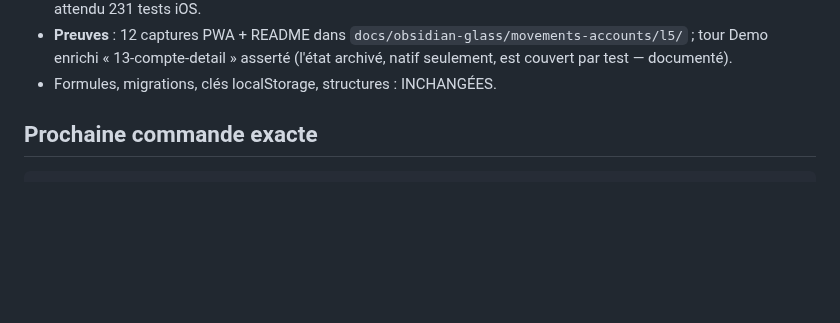
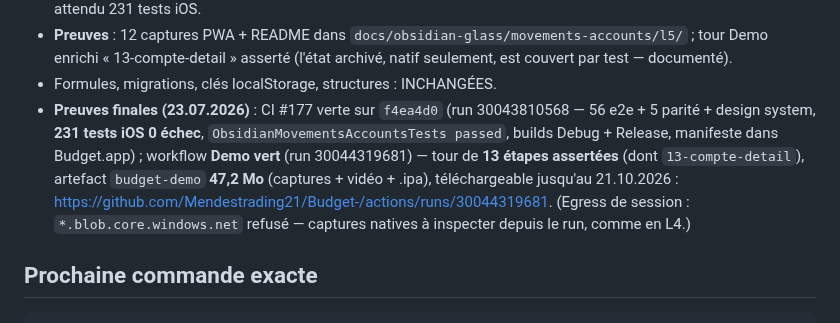
Before and after one commit to Mendestrading21/Budget-, a Markdown page: OBSIDIAN_GLASS_STATUS.md, the part around the change. Rendered like a GitHub page; blank space fills up the shorter version.

Commit message:
docs(l5): record final proof — green CI #177 and 13-step Demo run
- CI #177 (run 30043810568, f4ea4d0) : 56 e2e + 5 parité + design system,
  231 tests iOS 0 échec, ObsidianMovementsAccountsTests passed,
  Debug + Release, manifeste dans Budget.app.
- Workflow Demo vert (run 30044319681) : tour 13 étapes asserté (dont
  13-compte-detail), artefact budget-demo 47,2 Mo, valable jusqu'au
  21.10.2026. Captures natives à inspecter depuis le run (egress bloque
  *.blob.core.windows.net, comme documenté en L4).

Co-Authored-By: Claude Fable 5 <noreply@anthropic.com>
Claude-Session: https://claude.ai/code/session_01L6ZmLaGmVur3hRrSrxQGyG

```diff
--- a/OBSIDIAN_GLASS_STATUS.md
+++ b/OBSIDIAN_GLASS_STATUS.md
@@ -516,6 +516,16 @@ Constats à traiter dans les lots visuels (PAS corrigés en L1, interdits) :
   « 13-compte-detail » asserté (l'état archivé, natif seulement, est
   couvert par test — documenté).
 - Formules, migrations, clés localStorage, structures : INCHANGÉES.
+- **Preuves finales (23.07.2026)** : CI #177 verte sur `f4ea4d0`
+  (run 30043810568 — 56 e2e + 5 parité + design system, **231 tests iOS
+  0 échec**, `ObsidianMovementsAccountsTests passed`, builds Debug +
+  Release, manifeste dans Budget.app) ; workflow **Demo vert**
+  (run 30044319681) — tour de **13 étapes assertées** (dont
+  `13-compte-detail`), artefact `budget-demo` **47,2 Mo** (captures +
+  vidéo + .ipa), téléchargeable jusqu'au 21.10.2026 :
+  <https://github.com/Mendestrading21/Budget-/actions/runs/30044319681>.
+  (Egress de session : `*.blob.core.windows.net` refusé — captures
+  natives à inspecter depuis le run, comme en L4.)
 
 ## Prochaine commande exacte
 
```
